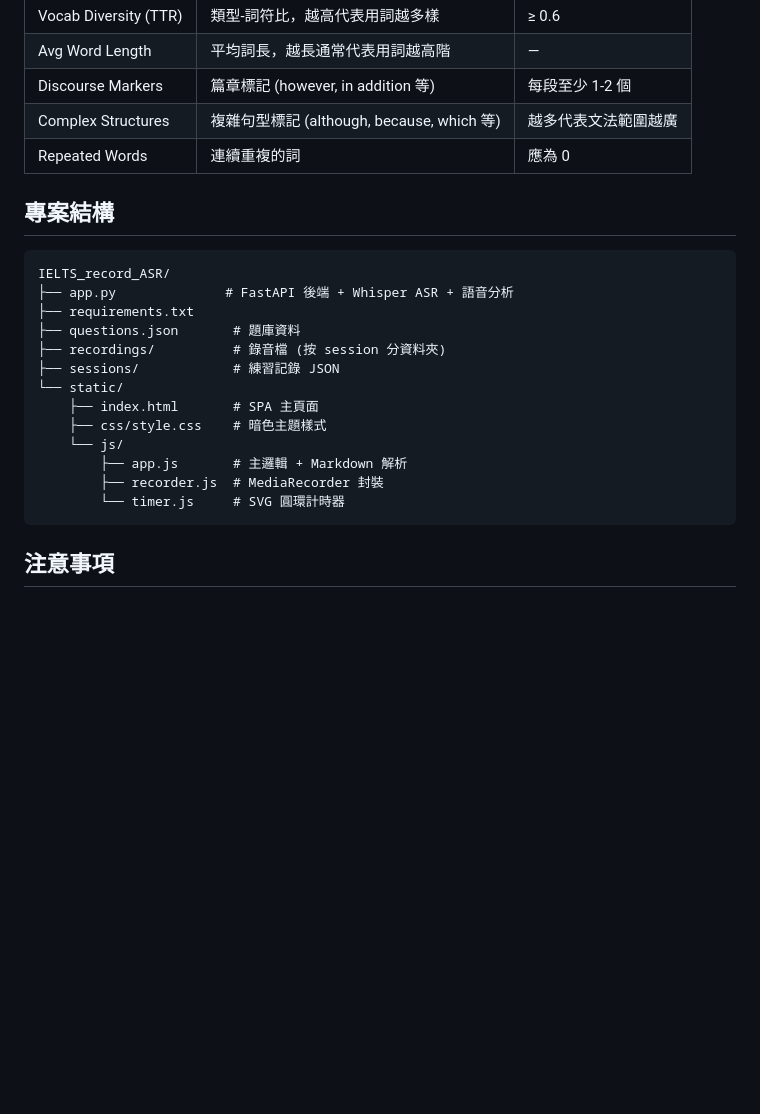
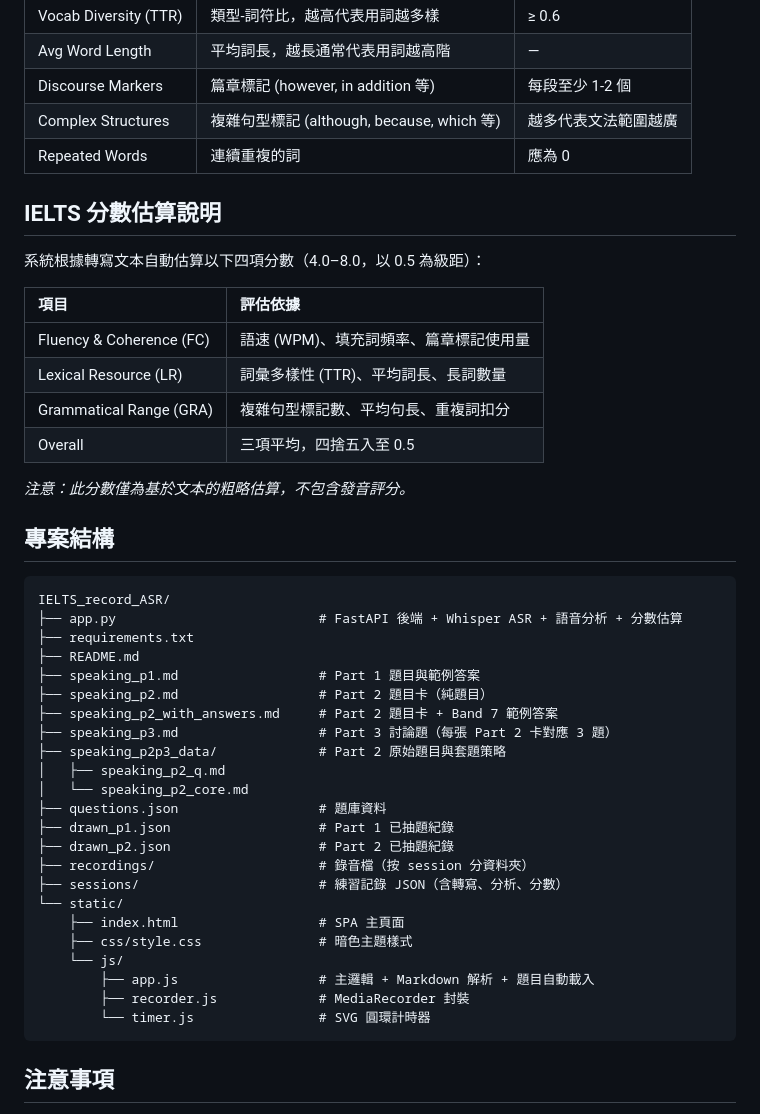
Before and after one commit to ChiShengChen/IELTS_speaking, a Markdown page: README.md, the part around one of its changes. GitHub-like rendering; blank space fills up the shorter version.

````diff
--- a/README.md
+++ b/README.md
@@ -98,22 +116,45 @@ uvicorn app:app --host 127.0.0.1 --port 8000
 | Complex Structures | 複雜句型標記 (although, because, which 等) | 越多代表文法範圍越廣 |
 | Repeated Words | 連續重複的詞 | 應為 0 |
 
+## IELTS 分數估算說明
+
+系統根據轉寫文本自動估算以下四項分數（4.0–8.0，以 0.5 為級距）：
+
+| 項目 | 評估依據 |
+| :--- | :--- |
+| Fluency & Coherence (FC) | 語速 (WPM)、填充詞頻率、篇章標記使用量 |
+| Lexical Resource (LR) | 詞彙多樣性 (TTR)、平均詞長、長詞數量 |
+| Grammatical Range (GRA) | 複雜句型標記數、平均句長、重複詞扣分 |
+| Overall | 三項平均，四捨五入至 0.5 |
+
+*注意：此分數僅為基於文本的粗略估算，不包含發音評分。*
+
 ## 專案結構
 
 ```text
 IELTS_record_ASR/
-├── app.py              # FastAPI 後端 + Whisper ASR + 語音分析
+├── app.py                          # FastAPI 後端 + Whisper ASR + 語音分析 + 分數估算
 ├── requirements.txt
-├── questions.json       # 題庫資料
-├── recordings/          # 錄音檔 (按 session 分資料夾)
-├── sessions/            # 練習記錄 JSON
+├── README.md
+├── speaking_p1.md                  # Part 1 題目與範例答案
+├── speaking_p2.md                  # Part 2 題目卡（純題目）
+├── speaking_p2_with_answers.md     # Part 2 題目卡 + Band 7 範例答案
+├── speaking_p3.md                  # Part 3 討論題（每張 Part 2 卡對應 3 題）
+├── speaking_p2p3_data/             # Part 2 原始題目與套題策略
+│   ├── speaking_p2_q.md
+│   └── speaking_p2_core.md
+├── questions.json                  # 題庫資料
+├── drawn_p1.json                   # Part 1 已抽題紀錄
+├── drawn_p2.json                   # Part 2 已抽題紀錄
+├── recordings/                     # 錄音檔（按 session 分資料夾）
+├── sessions/                       # 練習記錄 JSON（含轉寫、分析、分數）
 └── static/
-    ├── index.html       # SPA 主頁面
-    ├── css/style.css    # 暗色主題樣式
+    ├── index.html                  # SPA 主頁面
+    ├── css/style.css               # 暗色主題樣式
     └── js/
-        ├── app.js       # 主邏輯 + Markdown 解析
-        ├── recorder.js  # MediaRecorder 封裝
-        └── timer.js     # SVG 圓環計時器
+        ├── app.js                  # 主邏輯 + Markdown 解析 + 題目自動載入
+        ├── recorder.js             # MediaRecorder 封裝
+        └── timer.js                # SVG 圓環計時器
 ```
 
 ## 注意事項
````
Also changed, not shown: other parts of README.md (+32 -14 lines).
